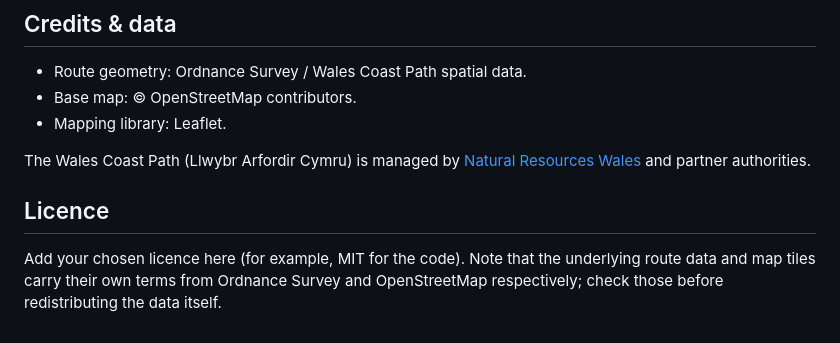
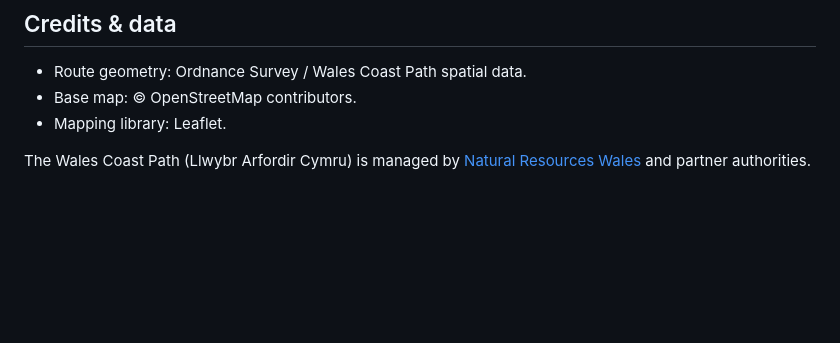
Before and after one commit to Delwyno/Llwybr-Arfordir-Cymru-Wales-Coastal-Path---Tracker, a Markdown page: README.md, the part around the change. GitHub-like rendering; blank space fills up the shorter version.

```diff
--- a/README.md
+++ b/README.md
@@ -49,7 +49,3 @@ This is how you move your walk from your phone to your laptop (or vice versa): e
 - Mapping library: Leaflet.
 
 The Wales Coast Path (Llwybr Arfordir Cymru) is managed by [Natural Resources Wales](https://naturalresources.wales/) and partner authorities.
-
-## Licence
-
-Add your chosen licence here (for example, MIT for the code). Note that the underlying route data and map tiles carry their own terms from Ordnance Survey and OpenStreetMap respectively; check those before redistributing the data itself.
```
